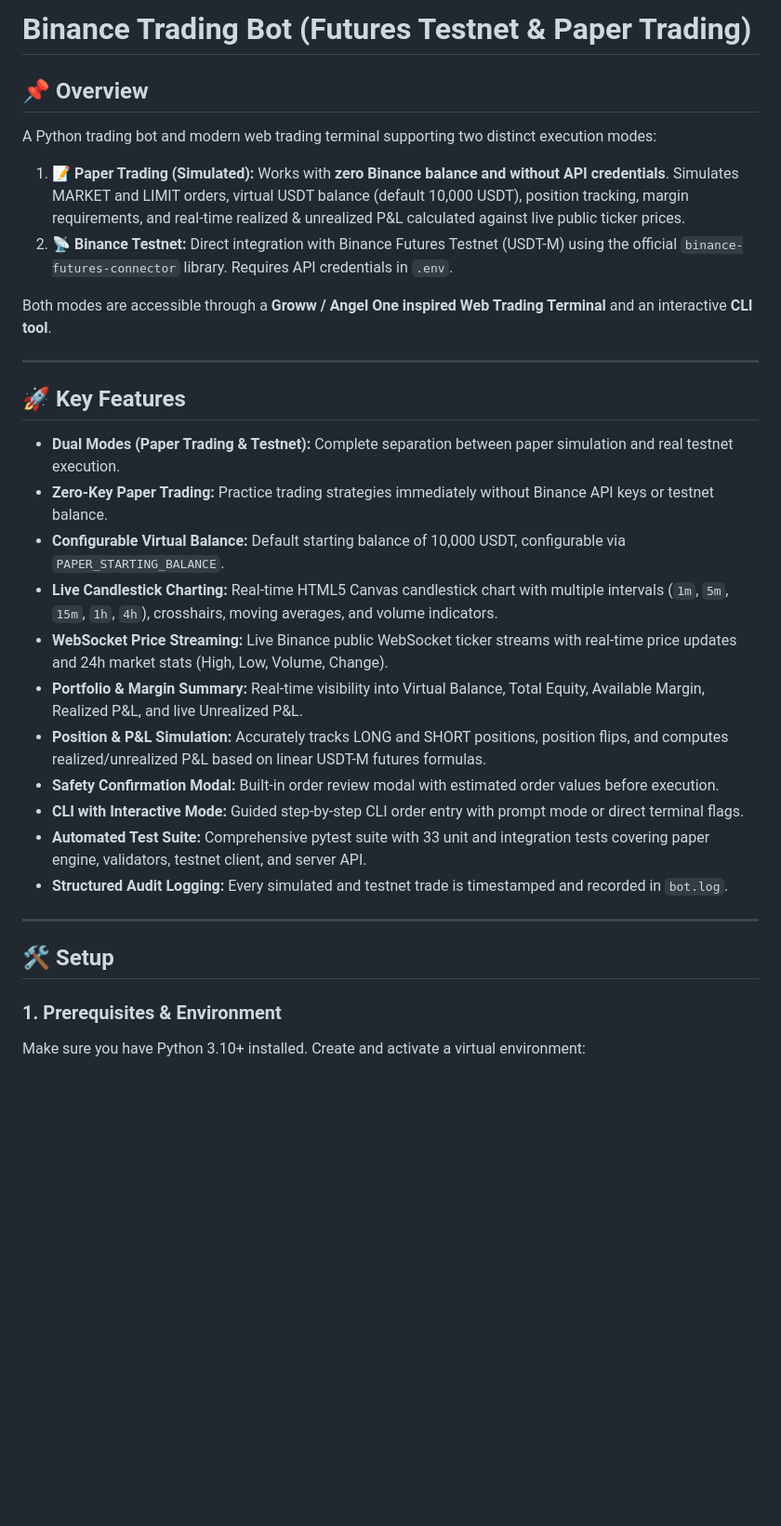
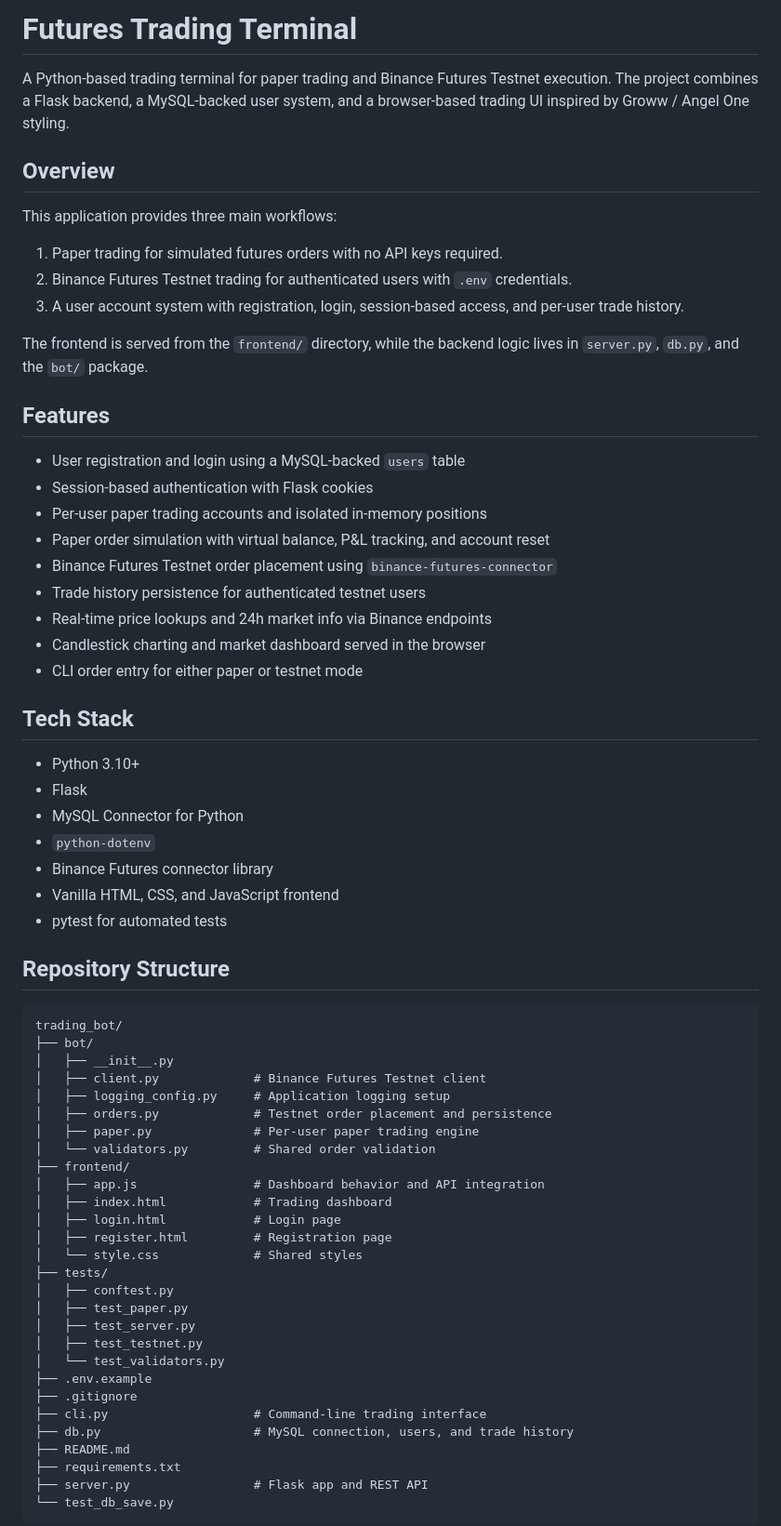
Before and after one commit to nanditha-sagar/trading_bot, a Markdown page: README.md, the part around one of its changes. Shown at 93% size. GitHub-like rendering; blank space fills up the shorter version.

````diff
--- a/README.md
+++ b/README.md
@@ -1,35 +1,69 @@
-# Binance Trading Bot (Futures Testnet & Paper Trading)
+# Futures Trading Terminal
 
-## 📌 Overview
+A Python-based trading terminal for paper trading and Binance Futures Testnet execution. The project combines a Flask backend, a MySQL-backed user system, and a browser-based trading UI inspired by Groww / Angel One styling.
 
-A Python trading bot and modern web trading terminal supporting two distinct execution modes:
+## Overview
 
-1. **📝 Paper Trading (Simulated):** Works with **zero Binance balance and without API credentials**. Simulates MARKET and LIMIT orders, virtual USDT balance (default 10,000 USDT), position tracking, margin requirements, and real-time realized & unrealized P&L calculated against live public ticker prices.
-2. **📡 Binance Testnet:** Direct integration with Binance Futures Testnet (USDT-M) using the official `binance-futures-connector` library. Requires API credentials in `.env`.
+This application provides three main workflows:
 
-Both modes are accessible through a **Groww / Angel One inspired Web Trading Terminal** and an interactive **CLI tool**.
+1. Paper trading for simulated futures orders with no API keys required.
+2. Binance Futures Testnet trading for authenticated users with `.env` credentials.
+3. A user account system with registration, login, session-based access, and per-user trade history.
 
----
+The frontend is served from the `frontend/` directory, while the backend logic lives in `server.py`, `db.py`, and the `bot/` package.
 
-## 🚀 Key Features
+## Features
 
-- **Dual Modes (Paper Trading & Testnet):** Complete separation between paper simulation and real testnet execution.
-- **Zero-Key Paper Trading:** Practice trading strategies immediately without Binance API keys or testnet balance.
-- **Configurable Virtual Balance:** Default starting balance of 10,000 USDT, configurable via `PAPER_STARTING_BALANCE`.
-- **Live Candlestick Charting:** Real-time HTML5 Canvas candlestick chart with multiple intervals (`1m`, `5m`, `15m`, `1h`, `4h`), crosshairs, moving averages, and volume indicators.
-- **WebSocket Price Streaming:** Live Binance public WebSocket ticker streams with real-time price updates and 24h market stats (High, Low, Volume, Change).
-- **Portfolio & Margin Summary:** Real-time visibility into Virtual Balance, Total Equity, Available Margin, Realized P&L, and live Unrealized P&L.
-- **Position & P&L Simulation:** Accurately tracks LONG and SHORT positions, position flips, and computes realized/unrealized P&L based on linear USDT-M futures formulas.
-- **Safety Confirmation Modal:** Built-in order review modal with estimated order values before execution.
-- **CLI with Interactive Mode:** Guided step-by-step CLI order entry with prompt mode or direct terminal flags.
-- **Automated Test Suite:** Comprehensive pytest suite with 33 unit and integration tests covering paper engine, validators, testnet client, and server API.
-- **Structured Audit Logging:** Every simulated and testnet trade is timestamped and recorded in `bot.log`.
+- User registration and login using a MySQL-backed `users` table
+- Session-based authentication with Flask cookies
+- Per-user paper trading accounts and isolated in-memory positions
+- Paper order simulation with virtual balance, P&L tracking, and account reset
+- Binance Futures Testnet order placement using `binance-futures-connector`
+- Trade history persistence for authenticated testnet users
+- Real-time price lookups and 24h market info via Binance endpoints
+- Candlestick charting and market dashboard served in the browser
+- CLI order entry for either paper or testnet mode
 
----
+## Tech Stack
 
-## 🛠 Setup
+- Python 3.10+
+- Flask
+- MySQL Connector for Python
+- `python-dotenv`
+- Binance Futures connector library
+- Vanilla HTML, CSS, and JavaScript frontend
+- pytest for automated tests
 
-### 1. Prerequisites & Environment
+## Repository Structure
 
-Make sure you have Python 3.10+ installed. Create and activate a virtual environment:
+```text
+trading_bot/
+├── bot/
+│   ├── __init__.py
+│   ├── client.py             # Binance Futures Testnet client
+│   ├── logging_config.py     # Application logging setup
+│   ├── orders.py             # Testnet order placement and persistence
+│   ├── paper.py              # Per-user paper trading engine
+│   └── validators.py         # Shared order validation
+├── frontend/
+│   ├── app.js                # Dashboard behavior and API integration
+│   ├── index.html            # Trading dashboard
+│   ├── login.html            # Login page
+│   ├── register.html         # Registration page
+│   └── style.css             # Shared styles
+├── tests/
+│   ├── conftest.py
+│   ├── test_paper.py
+│   ├── test_server.py
+│   ├── test_testnet.py
+│   └── test_validators.py
+├── .env.example
+├── .gitignore
+├── cli.py                    # Command-line trading interface
+├── db.py                     # MySQL connection, users, and trade history
+├── README.md
+├── requirements.txt
+├── server.py                 # Flask app and REST API
+└── test_db_save.py
+```
 
````
Also changed, not shown: other parts of README.md (+174 -138 lines).
